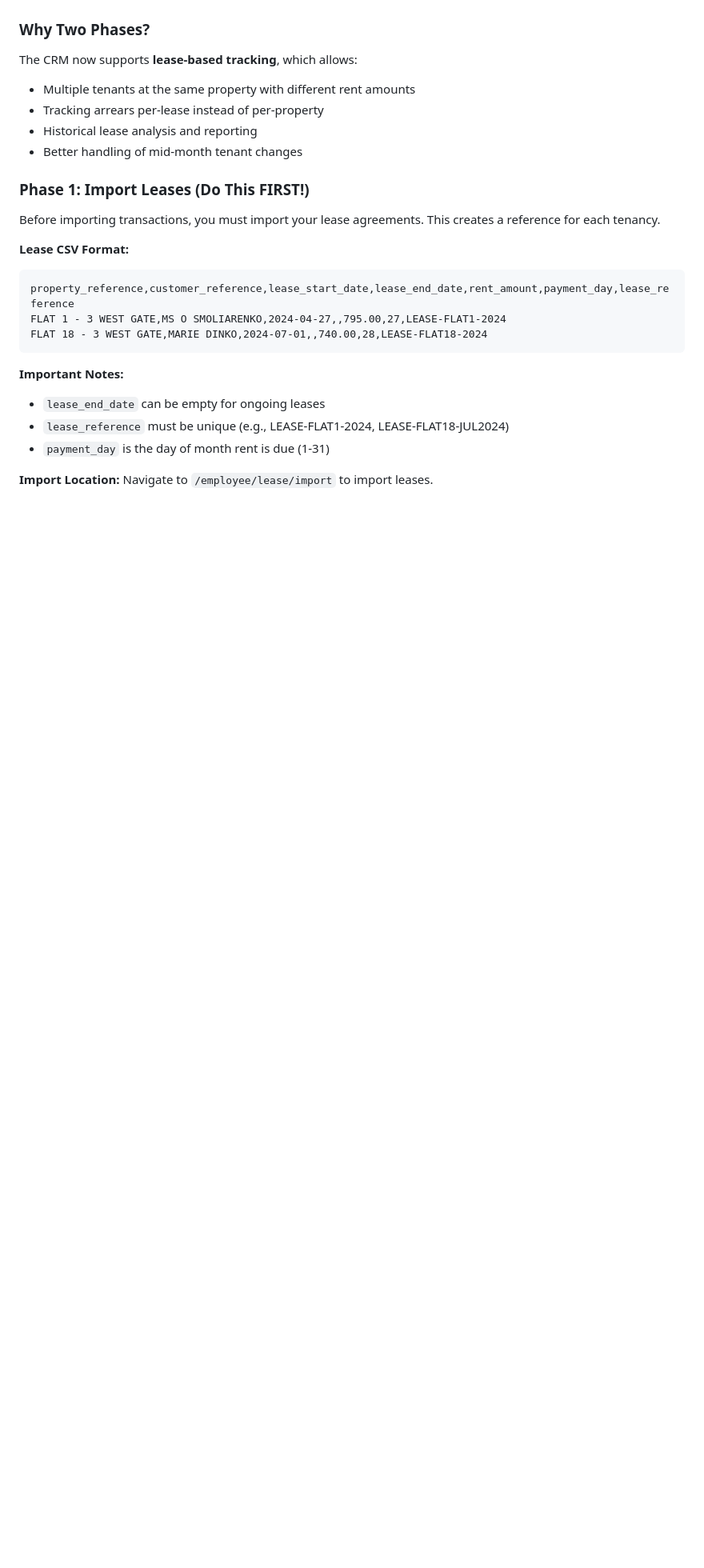
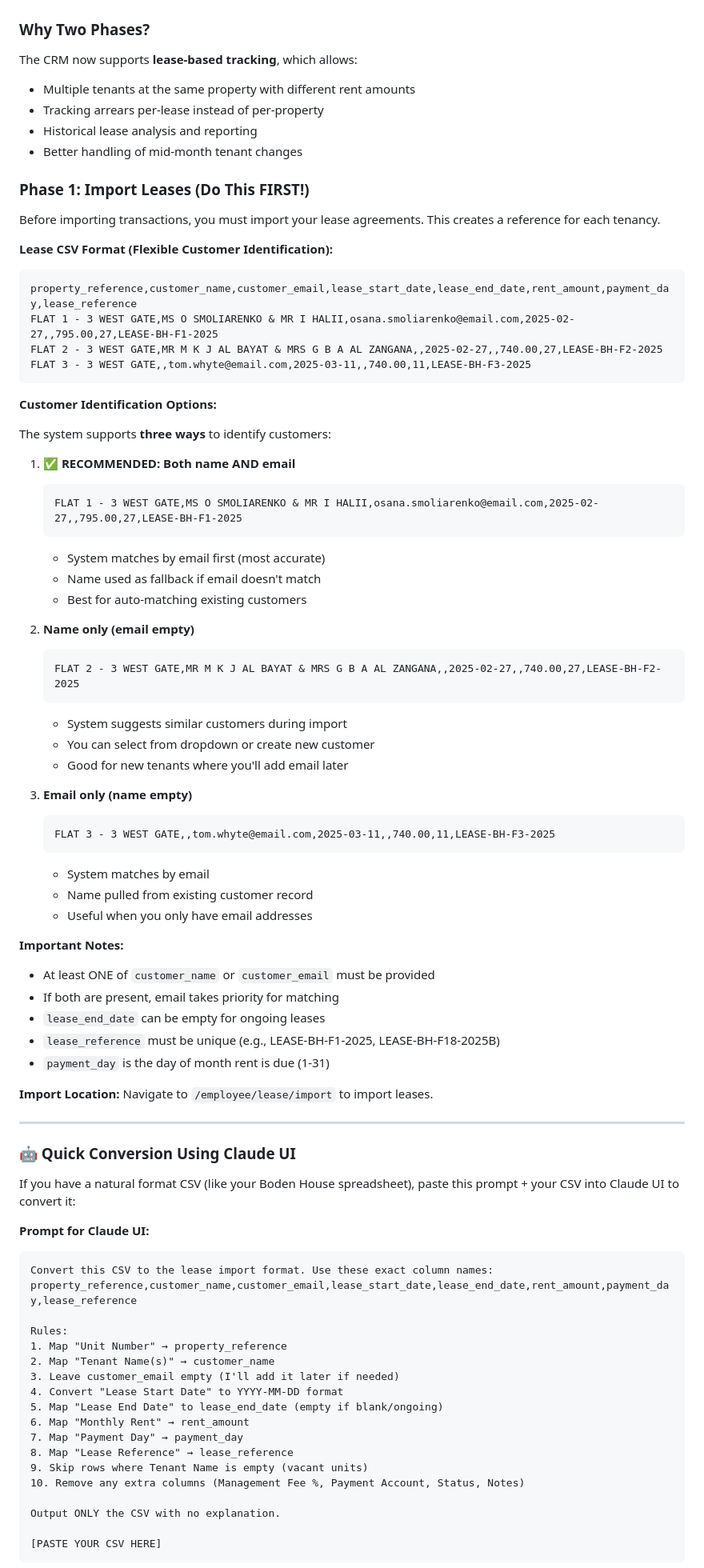
Before and after one commit to InverskProperty/propsk, a Markdown page: BODEN_HOUSE_TO_CSV_CONVERSION_GUIDE.md, the part around one of its changes. Shown at 80% size. Drawn GitHub-style; blank space fills up the shorter version.

Commit message:
Update lease CSV guide - support flexible customer_name/customer_email fields

````diff
--- a/BODEN_HOUSE_TO_CSV_CONVERSION_GUIDE.md
+++ b/BODEN_HOUSE_TO_CSV_CONVERSION_GUIDE.md
@@ -18,16 +18,76 @@ The CRM now supports **lease-based tracking**, which allows:
 
 Before importing transactions, you must import your lease agreements. This creates a reference for each tenancy.
 
-**Lease CSV Format:**
+**Lease CSV Format (Flexible Customer Identification):**
 ```csv
-property_reference,customer_reference,lease_start_date,lease_end_date,rent_amount,payment_day,lease_reference
-FLAT 1 - 3 WEST GATE,MS O SMOLIARENKO,2024-04-27,,795.00,27,LEASE-FLAT1-2024
-FLAT 18 - 3 WEST GATE,MARIE DINKO,2024-07-01,,740.00,28,LEASE-FLAT18-2024
+property_reference,customer_name,customer_email,lease_start_date,lease_end_date,rent_amount,payment_day,lease_reference
+FLAT 1 - 3 WEST GATE,MS O SMOLIARENKO & MR I HALII,osana.smoliarenko@email.com,2025-02-27,,795.00,27,LEASE-BH-F1-2025
+FLAT 2 - 3 WEST GATE,MR M K J AL BAYAT & MRS G B A AL ZANGANA,,2025-02-27,,740.00,27,LEASE-BH-F2-2025
+FLAT 3 - 3 WEST GATE,,tom.whyte@email.com,2025-03-11,,740.00,11,LEASE-BH-F3-2025
 ```
 
+**Customer Identification Options:**
+
+The system supports **three ways** to identify customers:
+
+1. **✅ RECOMMENDED: Both name AND email**
+   ```csv
+   FLAT 1 - 3 WEST GATE,MS O SMOLIARENKO & MR I HALII,osana.smoliarenko@email.com,2025-02-27,,795.00,27,LEASE-BH-F1-2025
+   ```
+   - System matches by email first (most accurate)
+   - Name used as fallback if email doesn't match
+   - Best for auto-matching existing customers
+
+2. **Name only (email empty)**
+   ```csv
+   FLAT 2 - 3 WEST GATE,MR M K J AL BAYAT & MRS G B A AL ZANGANA,,2025-02-27,,740.00,27,LEASE-BH-F2-2025
+   ```
+   - System suggests similar customers during import
+   - You can select from dropdown or create new customer
+   - Good for new tenants where you'll add email later
+
+3. **Email only (name empty)**
+   ```csv
+   FLAT 3 - 3 WEST GATE,,tom.whyte@email.com,2025-03-11,,740.00,11,LEASE-BH-F3-2025
+   ```
+   - System matches by email
+   - Name pulled from existing customer record
+   - Useful when you only have email addresses
+
 **Important Notes:**
+- At least ONE of `customer_name` or `customer_email` must be provided
+- If both are present, email takes priority for matching
 - `lease_end_date` can be empty for ongoing leases
-- `lease_reference` must be unique (e.g., LEASE-FLAT1-2024, LEASE-FLAT18-JUL2024)
+- `lease_reference` must be unique (e.g., LEASE-BH-F1-2025, LEASE-BH-F18-2025B)
 - `payment_day` is the day of month rent is due (1-31)
 
 **Import Location:** Navigate to `/employee/lease/import` to import leases.
+
+---
+
+### 🤖 Quick Conversion Using Claude UI
+
+If you have a natural format CSV (like your Boden House spreadsheet), paste this prompt + your CSV into Claude UI to convert it:
+
+**Prompt for Claude UI:**
+```
+Convert this CSV to the lease import format. Use these exact column names:
+property_reference,customer_name,customer_email,lease_start_date,lease_end_date,rent_amount,payment_day,lease_reference
+
+Rules:
+1. Map "Unit Number" → property_reference
+2. Map "Tenant Name(s)" → customer_name
+3. Leave customer_email empty (I'll add it later if needed)
+4. Convert "Lease Start Date" to YYYY-MM-DD format
+5. Map "Lease End Date" to lease_end_date (empty if blank/ongoing)
+6. Map "Monthly Rent" → rent_amount
+7. Map "Payment Day" → payment_day
+8. Map "Lease Reference" → lease_reference
+9. Skip rows where Tenant Name is empty (vacant units)
+10. Remove any extra columns (Management Fee %, Payment Account, Status, Notes)
+
+Output ONLY the CSV with no explanation.
+
+[PASTE YOUR CSV HERE]
+```
+
````
Also changed, not shown: other parts of BODEN_HOUSE_TO_CSV_CONVERSION_GUIDE.md (+36 -9 lines).
